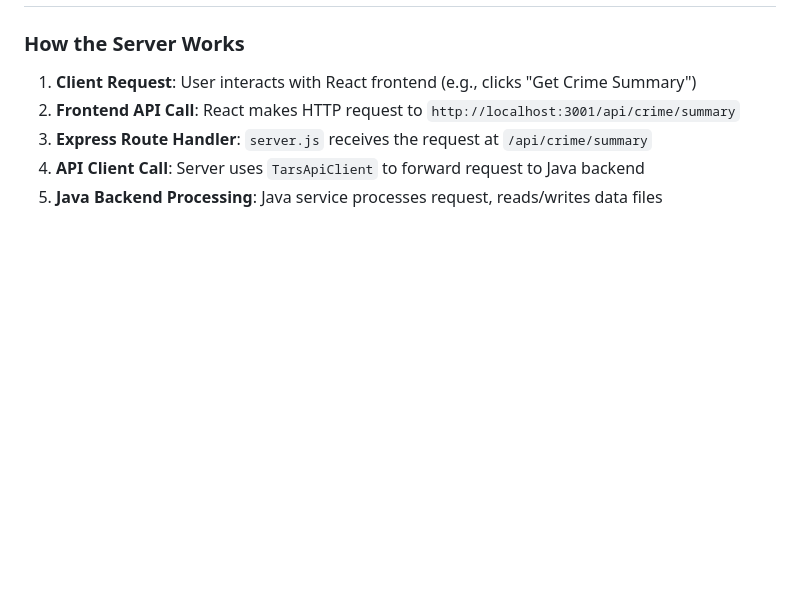
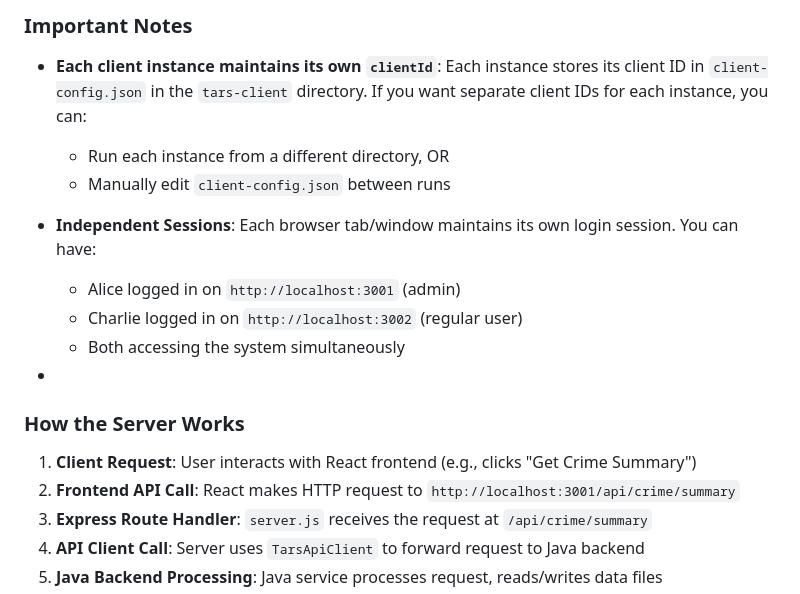
Before and after one commit to mscjourney/2AOS, a Markdown page: tars-client/README.md, the part around one of its changes. Rendered like a GitHub page; blank space fills up the shorter version.

```diff
--- a/tars-client/README.md
+++ b/tars-client/README.md
@@ -171,3 +225,16 @@ npm run build                # Build React app for production
+### Important Notes
+
+- **Each client instance maintains its own `clientId`**: Each instance stores its client ID in `client-config.json` in the `tars-client` directory. If you want separate client IDs for each instance, you can:
+  - Run each instance from a different directory, OR
+  - Manually edit `client-config.json` between runs
+
+
+- **Independent Sessions**: Each browser tab/window maintains its own login session. You can have:
+  - Alice logged in on `http://localhost:3001` (admin)
+  - Charlie logged in on `http://localhost:3002` (regular user)
+  - Both accessing the system simultaneously
+
+-
 
 
 
```
Also changed, not shown: other parts of tars-client/README.md (+55 -1 lines).
